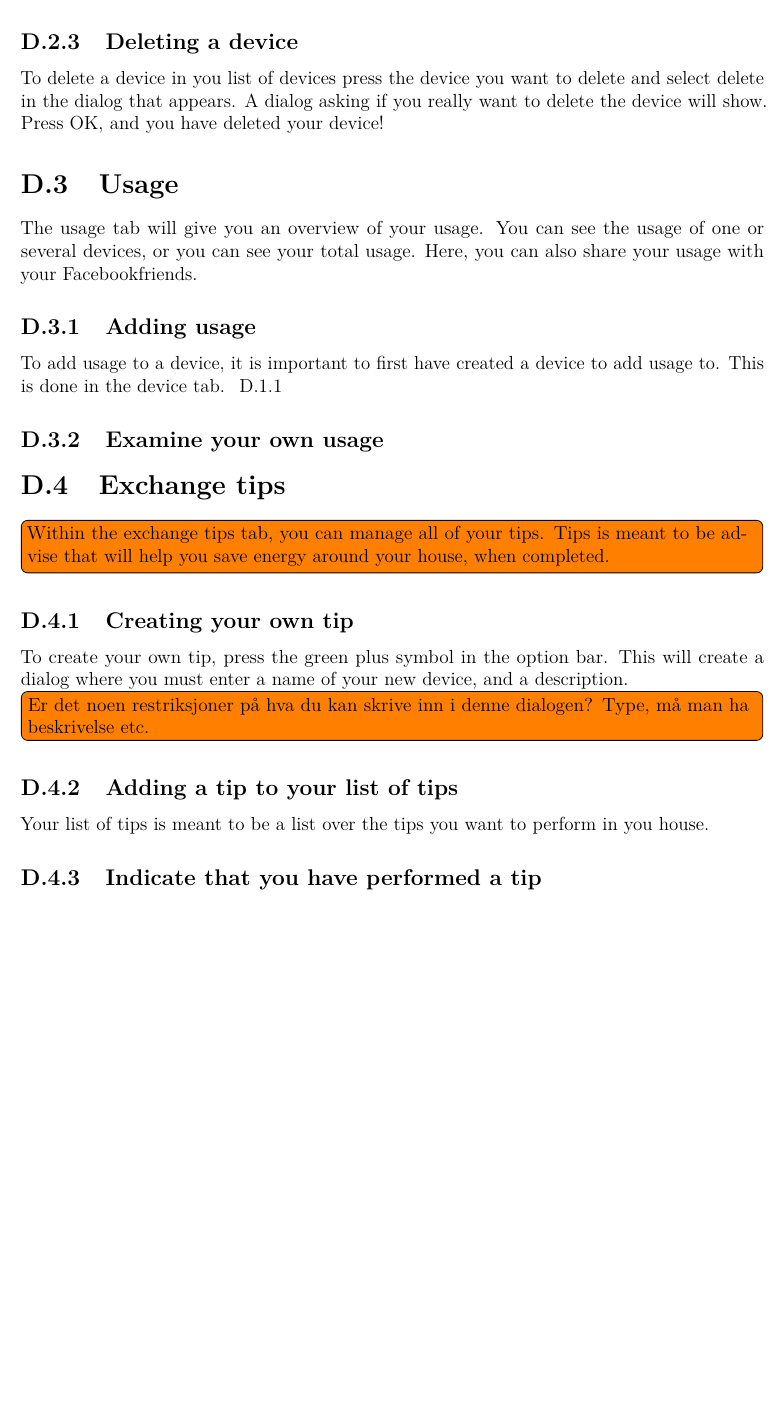
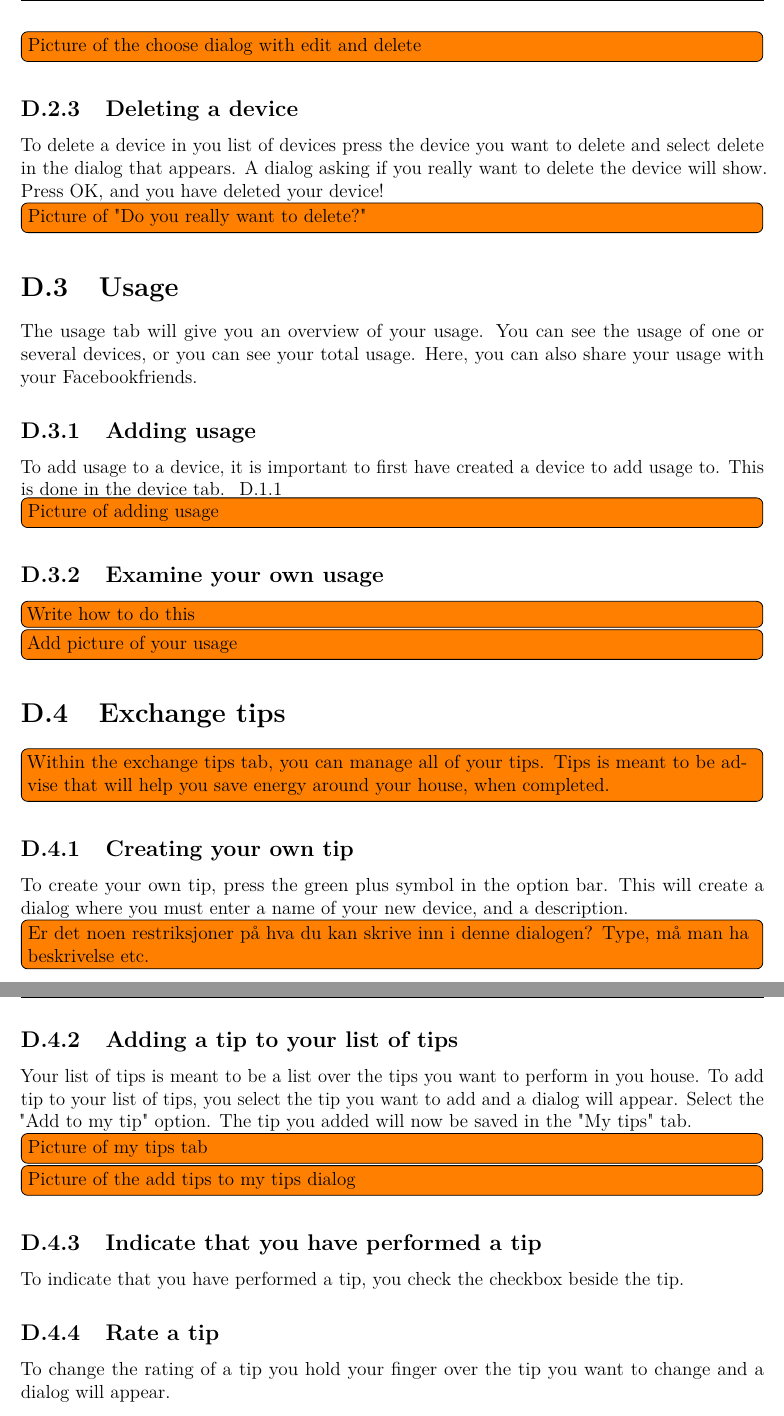
Before and after one commit to haavardlian/IT2901, a LaTeX thesis (report/rapport.tex, which reads report/appendix/usermanual/usermanual.tex): part of page 74 of 86 before the commit and two parts of pages 75 and 76 of 88 after it, the two joined at a grey line, cut at the place of the change, the shorter picture padded with empty space. Compiled offline with pdfLaTeX.

```diff
--- a/report/appendix/usermanual/usermanual.tex
+++ b/report/appendix/usermanual/usermanual.tex
@@ -17,11 +26,18 @@
+\todo{Picture of the choose dialog with edit and delete}
+
 \subsection{Deleting a device}
 To delete a device in you list of devices press the device you want to delete and select delete in the dialog that appears. A dialog asking if you really want to delete the device will show. Press OK, and you have deleted your device!
+
+\todo{Picture of "Do you really want to delete?"}
 
 \section{Usage}
 The usage tab will give you an overview of your usage. You can see the usage of one or several devices, or you can see your total usage. Here, you can also share your usage with your Facebookfriends.
 \subsection{Adding usage}
 To add usage to a device, it is important to first have created a device to add usage to. This is done in the device tab. ~\ref{sec:devices}
+\todo{Picture of adding usage}
 \subsection{Examine your own usage}
+\todo{Write how to do this}
+\todo{Add picture of your usage}
 
 
 \section{Exchange tips}
@@ -30,5 +46,10 @@
 \subsection{Creating your own tip}
 To create your own tip, press the green plus symbol in the option bar. This will create a dialog where you must enter a name of your new device, and a description. \todo{Er det noen restriksjoner på hva du kan skrive inn i denne dialogen? Type, må man ha beskrivelse etc.}
 \subsection{Adding a tip to your list of tips}
-Your list of tips is meant to be a list over the tips you want to perform in you house.
+Your list of tips is meant to be a list over the tips you want to perform in you house. To add tip to your list of tips, you select the tip you want to add and a dialog will appear. Select the "Add to my tip" option. The tip you added will now be saved in the "My tips" tab.
+\todo{Picture of my tips tab}
+\todo{Picture of the add tips to my tips dialog}
 \subsection{Indicate that you have performed a tip}
+To indicate that you have performed a tip, you check the checkbox beside the tip.
+\subsection{Rate a tip}
+To change the rating of a tip you hold your finger over the tip you want to change and a dialog will appear.
```
Also changed, not shown: report/appendix/usermanual/fig/AddDeviceDialog.png (added), report/appendix/usermanual/fig/AddUsage.png (added), report/appendix/usermanual/fig/EditDeviceDialog.png (added), report/appendix/usermanual/fig/Facebooklogin.png (added), report/appendix/usermanual/fig/ReallyDeleteDevice.png (added), report/appendix/usermanual/fig/Tipstab.png (added), report/appendix/usermanual/fig/UsageGraph.png (added), report/appendix/usermanual/usermanual.tex (9 more changed lines), 1 other file.
